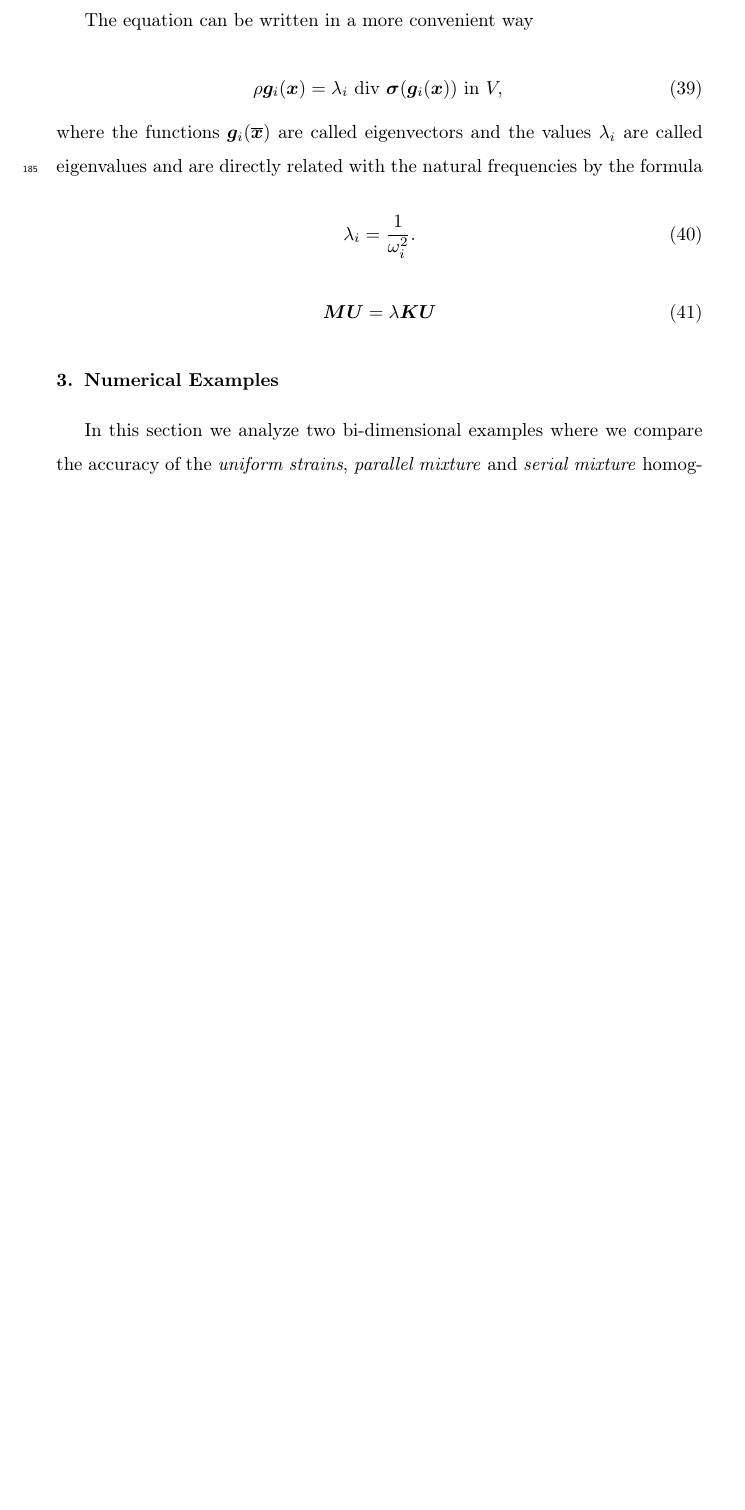
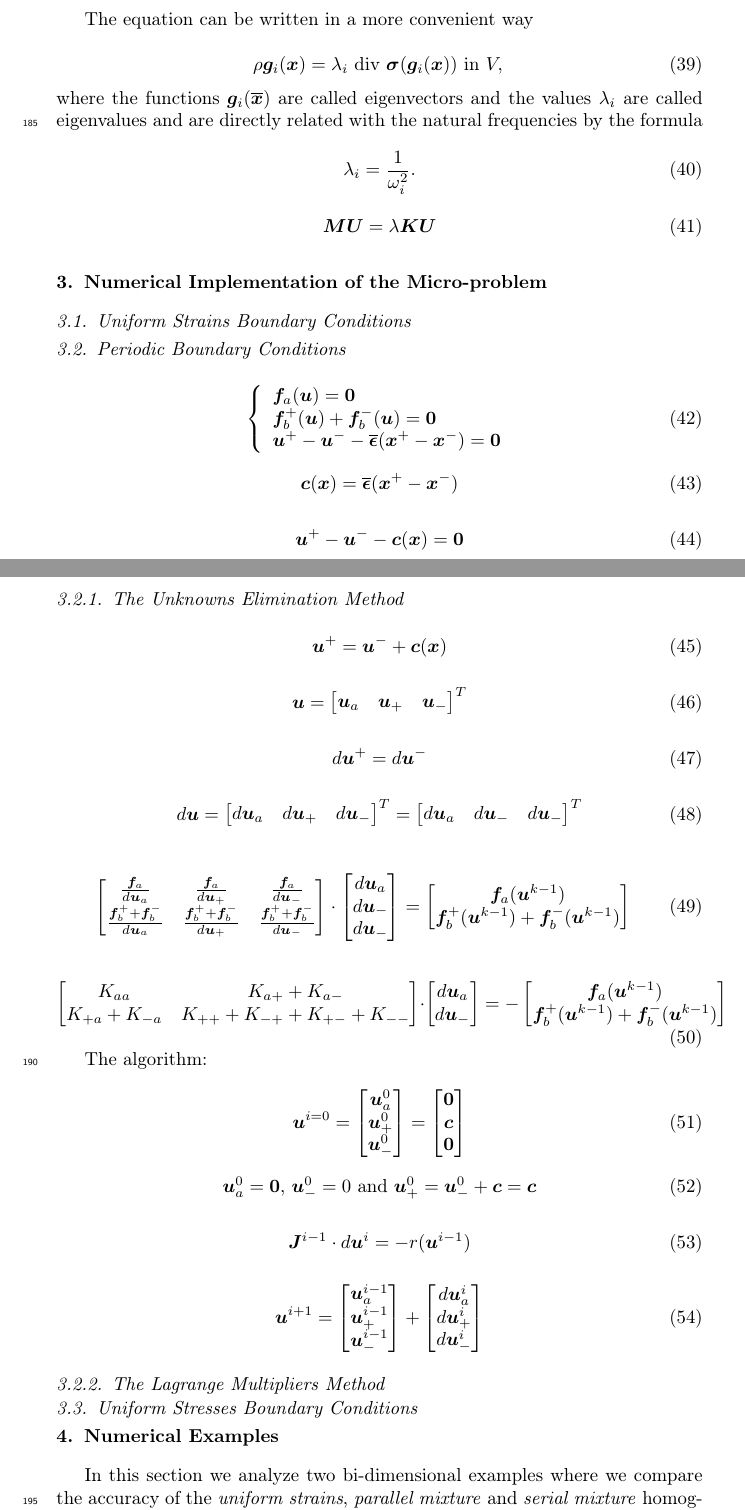
Before and after one commit to GG1991/fe2_bc_lin, a LaTeX paper (article.tex): part of page 12 of 20 before the commit and two parts of pages 9 and 10 of 17 after it, the two joined at a grey line, cut so that both start at the same text, the shorter picture padded with empty space. Compiled offline with pdfLaTeX.

Commit message:
adding micro-problem implementation section writing unknowns elimination method for periodic boundary conditions

```diff
--- a/article.tex
+++ b/article.tex
@@ -1,4 +1,5 @@
-\documentclass[review]{elsarticle}
+\documentclass[preprint]{elsarticle}
+%\documentclass[review]{elsarticle}
 
 \usepackage{lineno,hyperref}
 
@@ -711,6 +712,103 @@ natural frequencies by the formula
 
 %---------------------------------------------------------------------------------------------------
 
+\section{Numerical Implementation of the Micro-problem}
+
+\subsection{Uniform Strains Boundary Conditions}
+
+\subsection{Periodic Boundary Conditions}
+
+\begin{equation}
+\left\{
+\begin{array}{ll}
+\bm{f}_a(\bm{u}) = \bm{0} \\
+\bm{f}_b^+(\bm{u}) + \bm{f}_b^-(\bm{u}) = \bm{0} \\
+\bm{u}^+ - \bm{u}^- - \overline{\bm{\epsilon}} ( \bm{x}^+ - \bm{x}^- ) = \bm{0}\\
+\end{array}
+\right.
+\end{equation}
+
+\begin{equation}
+\bm{c}(\bm{x}) = \overline{\bm{\epsilon}} ( \bm{x}^+ - \bm{x}^- ) \\
+\end{equation}
+
+\begin{equation}
+\bm{u}^+ - \bm{u}^- - \bm{c}(\bm{x}) = \bm{0}
+\end{equation}
+
+\subsubsection{The Unknowns Elimination Method}
+
+\begin{equation}
+\bm{u}^+ = \bm{u}^- + \bm{c}(\bm{x})
+\end{equation}
+
+\begin{equation}
+\bm{u} = \begin{bmatrix}\bm{u}_a & \bm{u}_+ & \bm{u}_-\end{bmatrix}^T
+\end{equation}
+
+\begin{equation}
+d\bm{u}^+ = d\bm{u}^-
+\end{equation}
+
+\begin{equation}
+d\bm{u} = \begin{bmatrix}d\bm{u}_a & d\bm{u}_+ & d\bm{u}_-\end{bmatrix}^T = \begin{bmatrix}d\bm{u}_a & d\bm{u}_- & d\bm{u}_-\end{bmatrix}^T
+\end{equation}
+
+\begin{equation}
+\begin{bmatrix}
+\frac{\bm{f}_a}{d\bm{u}_a} & \frac{\bm{f}_a}{d\bm{u}_+} & \frac{\bm{f}_a}{d\bm{u}_-}\\
+\frac{\bm{f}_b^+ + \bm{f}_b^-}{d\bm{u}_a} & \frac{\bm{f}_b^+ + \bm{f}_b^-}{d\bm{u}_+} & \frac{\bm{f}_b^+ + \bm{f}_b^-}{d\bm{u}_-}\\
+\end{bmatrix}
+\cdot
+\begin{bmatrix}d\bm{u}_a \\ d\bm{u}_- \\ d\bm{u}_-\end{bmatrix}
+=
+\begin{bmatrix}\bm{f}_a(\bm{u}^{k-1}) \\ \bm{f}_b^+(\bm{u}^{k-1}) + \bm{f}_b^-(\bm{u}^{k-1}) \end{bmatrix}
+\end{equation}
+
+\begin{equation}
+\begin{bmatrix}
+K_{aa}          & K_{a+} + K_{a-} \\
+K_{+a} + K_{-a} & K_{++} + K_{-+}  + K_{+-} + K_{--} \\
+\end{bmatrix}
+\cdot
+\begin{bmatrix}d\bm{u}_a \\ d\bm{u}_- \end{bmatrix}
+=
+-\begin{bmatrix}\bm{f}_a(\bm{u}^{k-1}) \\ \bm{f}_b^+(\bm{u}^{k-1}) + \bm{f}_b^-(\bm{u}^{k-1}) \end{bmatrix}
+\end{equation}
+
+
+The algorithm:
+
+\begin{equation}
+\bm{u}^{i=0} = \begin{bmatrix}\bm{u}_a^{0} \\ \bm{u}_+^{0} \\ \bm{u}_-^{0}\end{bmatrix} = \begin{bmatrix}\bm{0} \\ \bm{c} \\ \bm{0}\end{bmatrix}
+\end{equation}
+
+\begin{equation}
+\bm{u}_a^{0} = \bm{0}, \, \bm{u}_-^{0} = 0 \text{ and } \bm{u}_+^{0} = \bm{u}_-^{0} + \bm{c} = \bm{c}
+\end{equation}
+
+\begin{equation}
+\bm{J}^{i-1}\cdot d\bm{u}^{i}
+=
+-r(\bm{u}^{i-1})
+\end{equation}
+
+
+\begin{equation}
+\bm{u}^{i+1} =
+\begin{bmatrix}\bm{u}_a^{i-1} \\ \bm{u}_+^{i-1} \\ \bm{u}_-^{i-1}\end{bmatrix}
++
+\begin{bmatrix} d\bm{u}_a^{i} \\ d\bm{u}_+^{i} \\ d\bm{u}_-^{i}\end{bmatrix}
+\end{equation}
+
+
+
+\subsubsection{The Lagrange Multipliers Method}
+
+\subsection{Uniform Stresses Boundary Conditions}
+
+%---------------------------------------------------------------------------------------------------
+
 \section{Numerical Examples}
 
 In this section we analyze two bi-dimensional examples where we compare the accuracy of
```
